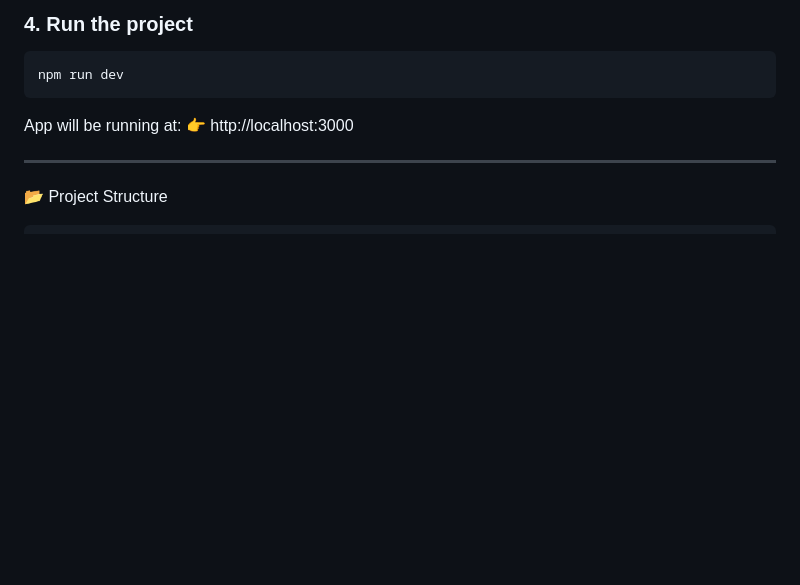
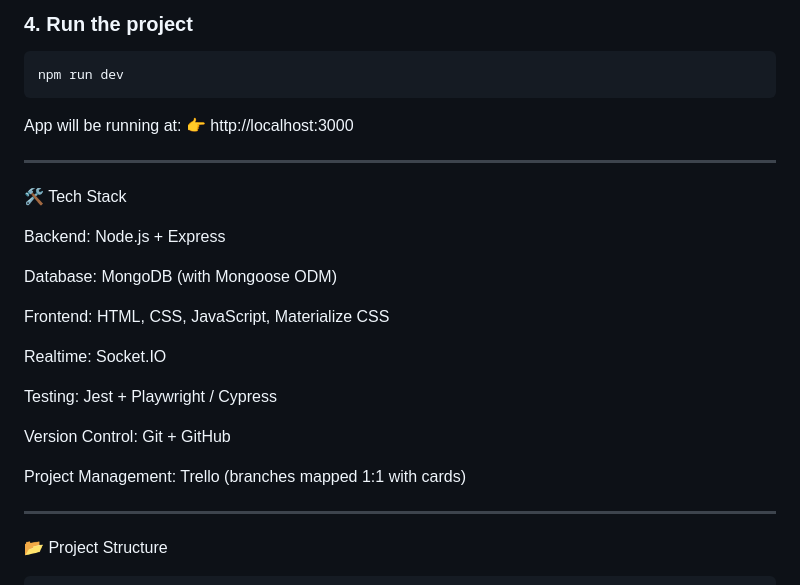
Before and after one commit to sunnieho0323/littlepal, a Markdown page: README.md, the part around the change. Rendered like a GitHub page; blank space fills up the shorter version.

```diff
--- a/README.md
+++ b/README.md
@@ -45,6 +45,23 @@ npm run dev
 
 App will be running at:
 👉 http://localhost:3000
+
+---
+🛠️ Tech Stack
+
+Backend: Node.js + Express
+
+Database: MongoDB (with Mongoose ODM)
+
+Frontend: HTML, CSS, JavaScript, Materialize CSS
+
+Realtime: Socket.IO
+
+Testing: Jest + Playwright / Cypress
+
+Version Control: Git + GitHub
+
+Project Management: Trello (branches mapped 1:1 with cards)
 
 ---
 📂 Project Structure
```
